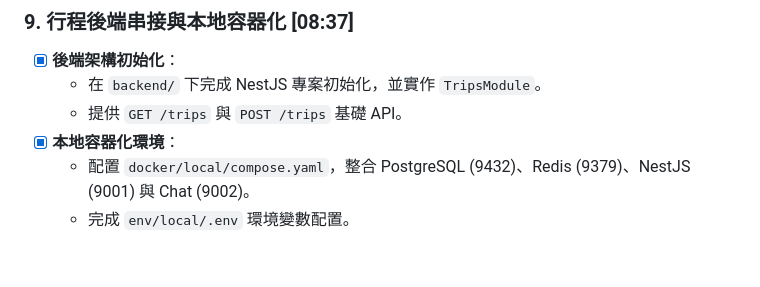
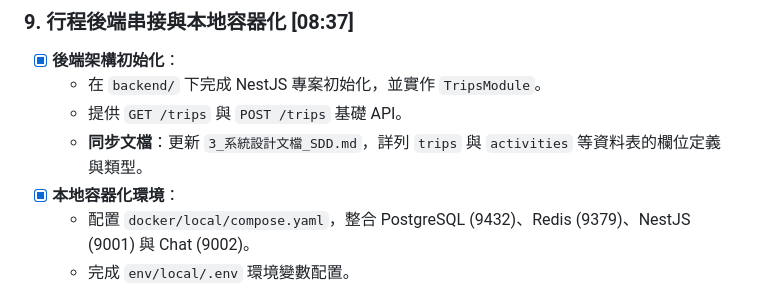
Before and after one commit to kawawei/TripFun, a Markdown page: devlog/2026-04-23-devlog.md, the part around the change. Rendered like a GitHub page; blank space fills up the shorter version.

```diff
--- a/devlog/2026-04-23-devlog.md
+++ b/devlog/2026-04-23-devlog.md
@@ -81,6 +81,7 @@
 - [x] **後端架構初始化**：
     - 在 `backend/` 下完成 NestJS 專案初始化，並實作 `TripsModule`。
     - 提供 `GET /trips` 與 `POST /trips` 基礎 API。
+    - **同步文檔**：更新 `3_系統設計文檔_SDD.md`，詳列 `trips` 與 `activities` 等資料表的欄位定義與類型。
 - [x] **本地容器化環境**：
     - 配置 `docker/local/compose.yaml`，整合 PostgreSQL (9432)、Redis (9379)、NestJS (9001) 與 Chat (9002)。
     - 完成 `env/local/.env` 環境變數配置。
```
Also changed, not shown: 需求/3_系統設計文檔_SDD.md (+45 -11 lines).
